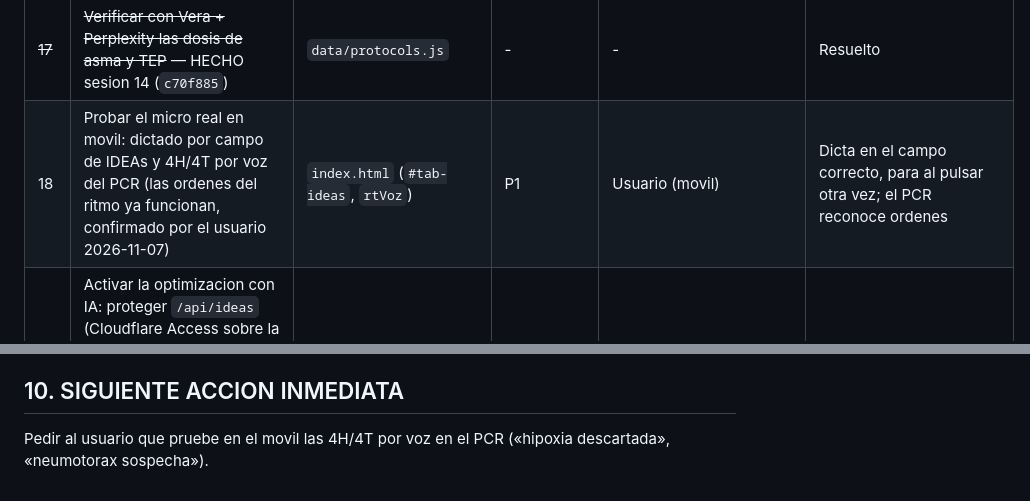
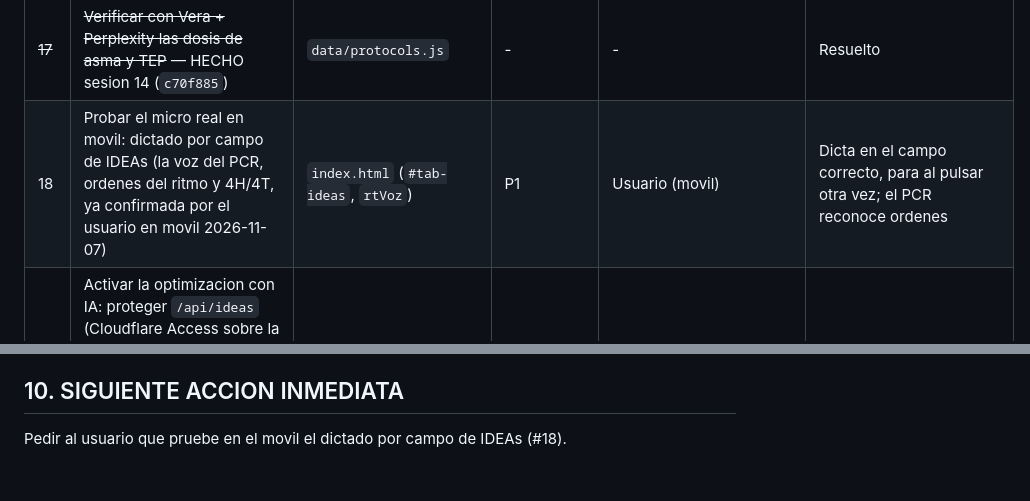
Before and after one commit to juliandavidhiguera/urgencias, a Markdown page: HANDOFF.md, 2 parts joined by grey strips. Rendered like a GitHub page.

Commit message:
docs(handoff): 4H/4T por voz confirmadas en móvil

```diff
--- a/HANDOFF.md
+++ b/HANDOFF.md
@@ -208,7 +208,7 @@ PWA de consulta rapida para urgencias: cheatsheets, escalas clinicas, formulas,
 | 15 | Verificar con fuente primaria lo que GOLD 2026 no cubre en el protocolo EPOC: criterios de UCI del Word (PaO2 <40, pH <7,25, en figura no extraible), parametros de VMNI (EPAP 4–6/IPAP 10–12 → 18–20), gasometria a 30–60 min, metilprednisolona 40 mg IV | `data/protocols.js`, Word del protocolo | P3 | - | Cada dato con cita (ERS/ATS 2017 u otra) o marcado como pauta local |
 | 16 | Probar el evaluador EPOC en movil real y en modo oscuro (layout 390px y oscuro ya verificados en escritorio, sesion 13) | `index.html` (`.pe-*`) | P3 | Usuario (movil) | Campos legibles a ancho de movil y colores de gravedad con contraste en oscuro |
 | ~~17~~ | ~~Verificar con Vera + Perplexity las dosis de asma y TEP~~ — HECHO sesion 14 (`c70f885`) | `data/protocols.js` | - | - | Resuelto |
-| 18 | Probar el micro real en movil: dictado por campo de IDEAs y 4H/4T por voz del PCR (las ordenes del ritmo ya funcionan, confirmado por el usuario 2026-11-07) | `index.html` (`#tab-ideas`, `rtVoz`) | P1 | Usuario (movil) | Dicta en el campo correcto, para al pulsar otra vez; el PCR reconoce ordenes |
+| 18 | Probar el micro real en movil: dictado por campo de IDEAs (la voz del PCR, ordenes del ritmo y 4H/4T, ya confirmada por el usuario en movil 2026-11-07) | `index.html` (`#tab-ideas`, `rtVoz`) | P1 | Usuario (movil) | Dicta en el campo correcto, para al pulsar otra vez; el PCR reconoce ordenes |
 | 19 | Activar la optimizacion con IA: proteger `/api/ideas` (Cloudflare Access sobre la ruta, o codigo + regla de rate limiting), crear el secreto `ANTHROPIC_API_KEY` en Cloudflare Pages, fusionar `ideas-ia` en `main` y comprobar que el build instala el SDK | rama `ideas-ia` | P2 | Decision del usuario (app publica) | `/api/ideas` responde 200 solo a usuarios autorizados y la funcion aparece en el despliegue |
 | 20 | Ajustar los signos del TEP a la Fig. 1 / Tabla I de la fuente del usuario (no venian en el texto pegado) | `data/scales.js` (`tep-ped`) | P3 | Usuario (pegar la tabla) | Etiquetas iguales a su documento |
 
@@ -294,4 +294,4 @@ PWA de consulta rapida para urgencias: cheatsheets, escalas clinicas, formulas,
 - **Rango de perfusion por nodo**: `{n, dosis, min, max, rango}` en `farmacos` de un nodo sustituye el rango de `data/infusions.js` en el panel lateral (`_farmRango`, leido via `_farmCfgDeCaja`). Sin `min` se usa el de Perfusion IV. Titulos de escala sin entidades HTML (`&lt;`): el panel lateral los pone con `textContent`.
 
 ## 10. SIGUIENTE ACCION INMEDIATA
-Pedir al usuario que pruebe en el movil las 4H/4T por voz en el PCR («hipoxia descartada», «neumotorax sospecha»).
+Pedir al usuario que pruebe en el movil el dictado por campo de IDEAs (#18).
```
